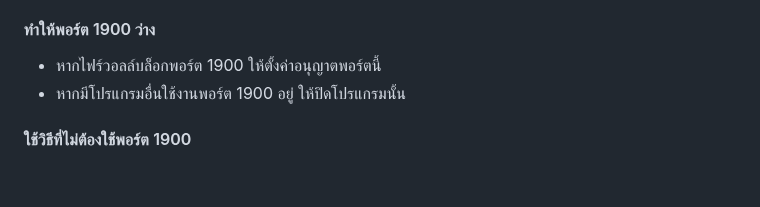
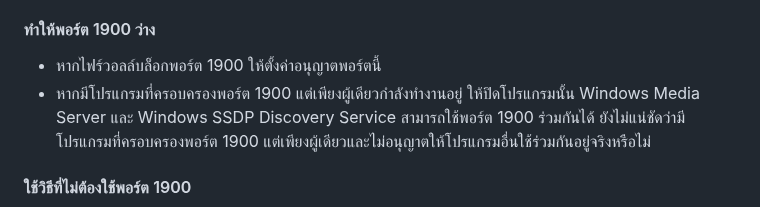
Before and after one commit to r800zz/r800zzxrdlnaserver, a Markdown page: README_th.md, the part around the change. GitHub-like rendering; blank space fills up the shorter version.

Commit message:
Update README_th.md for port 1900 instructions
Clarified instructions for port 1900 usage and alternatives.

```diff
--- a/README_th.md
+++ b/README_th.md
@@ -50,7 +50,7 @@ DLNA ใช้ SSDP ผ่านพอร์ต 1900 เพื่อค้นห
 #### ทำให้พอร์ต 1900 ว่าง
 
 - หากไฟร์วอลล์บล็อกพอร์ต 1900 ให้ตั้งค่าอนุญาตพอร์ตนี้
-- หากมีโปรแกรมอื่นใช้งานพอร์ต 1900 อยู่ ให้ปิดโปรแกรมนั้น
+- หากมีโปรแกรมที่ครอบครองพอร์ต 1900 แต่เพียงผู้เดียวกำลังทำงานอยู่ ให้ปิดโปรแกรมนั้น Windows Media Server และ Windows SSDP Discovery Service สามารถใช้พอร์ต 1900 ร่วมกันได้ ยังไม่แน่ชัดว่ามีโปรแกรมที่ครอบครองพอร์ต 1900 แต่เพียงผู้เดียวและไม่อนุญาตให้โปรแกรมอื่นใช้ร่วมกันอยู่จริงหรือไม่
 
 #### ใช้วิธีที่ไม่ต้องใช้พอร์ต 1900
 
```
